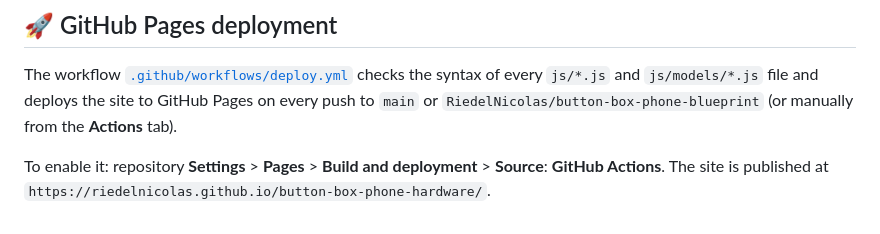
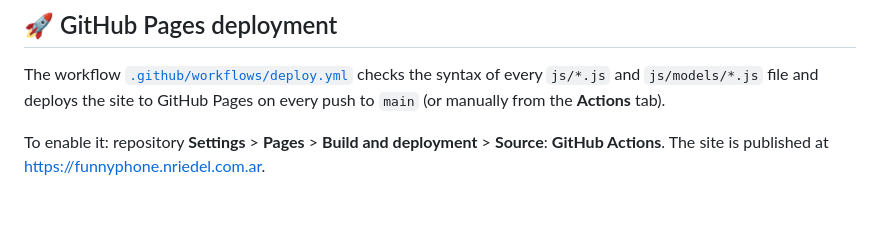
Before and after one commit to RiedelNicolas/button-box-phone-hardware, a Markdown page: README.md, the part around the change. Drawn GitHub-style.

Commit message:
docs: point Pages section at funnyphone.nriedel.com.ar and main

```diff
--- a/README.md
+++ b/README.md
@@ -84,8 +84,7 @@ Open [http://localhost:8080](http://localhost:8080) in any modern browser.
 
 The workflow [`.github/workflows/deploy.yml`](.github/workflows/deploy.yml) checks the syntax of
 every `js/*.js` and `js/models/*.js` file and deploys the site to GitHub Pages on every push to
-`main` or `RiedelNicolas/button-box-phone-blueprint` (or manually from the **Actions** tab).
+`main` (or manually from the **Actions** tab).
 
 To enable it: repository **Settings** > **Pages** > **Build and deployment** > **Source**:
-**GitHub Actions**. The site is published at
-`https://riedelnicolas.github.io/button-box-phone-hardware/`.
+**GitHub Actions**. The site is published at https://funnyphone.nriedel.com.ar.
```
